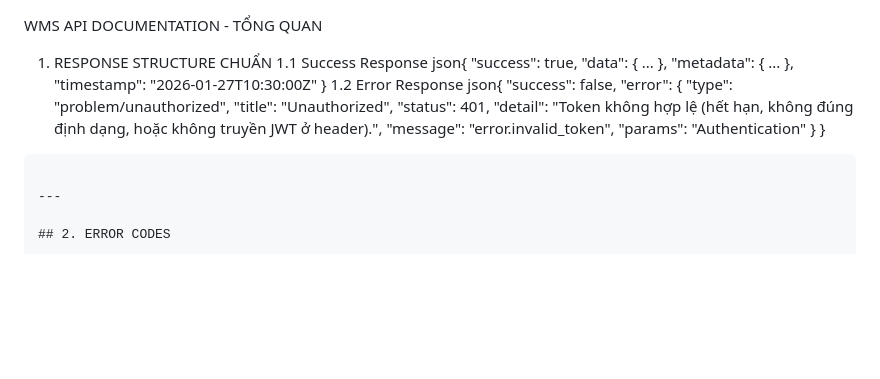
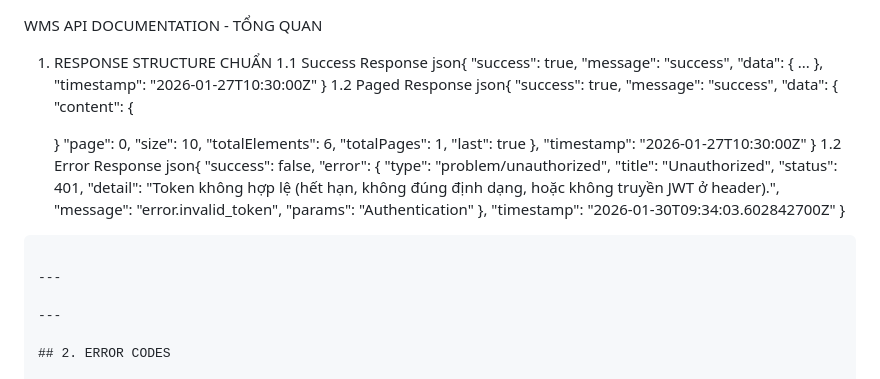
Before and after one commit to nguyentrungcongduong/Warehouse_management, a Markdown page: docs/api_docs.md, the part around the change. GitHub-like rendering; blank space fills up the shorter version.

Commit message:
docs: update API response structure and add pagination details

````diff
--- a/docs/api_docs.md
+++ b/docs/api_docs.md
@@ -3,8 +3,24 @@ WMS API DOCUMENTATION - TỔNG QUAN
 1.1 Success Response
 json{
   "success": true,
+  "message": "success",
   "data": { ... },
-  "metadata": { ... },
+  "timestamp": "2026-01-27T10:30:00Z"
+}
+1.2 Paged Response
+json{
+  "success": true,
+  "message": "success",
+  "data": {
+    "content": {
+
+    }
+    "page": 0,
+    "size": 10,
+    "totalElements": 6,
+    "totalPages": 1,
+    "last": true
+   },
   "timestamp": "2026-01-27T10:30:00Z"
 }
 1.2 Error Response
@@ -17,9 +33,12 @@ json{
     "detail": "Token không hợp lệ (hết hạn, không đúng định dạng, hoặc không truyền JWT ở header).",
     "message": "error.invalid_token",
     "params": "Authentication"
-    }
+    },
+    "timestamp": "2026-01-30T09:34:03.602842700Z"
 }
 ```
+
+---
 
 ---
 
````
